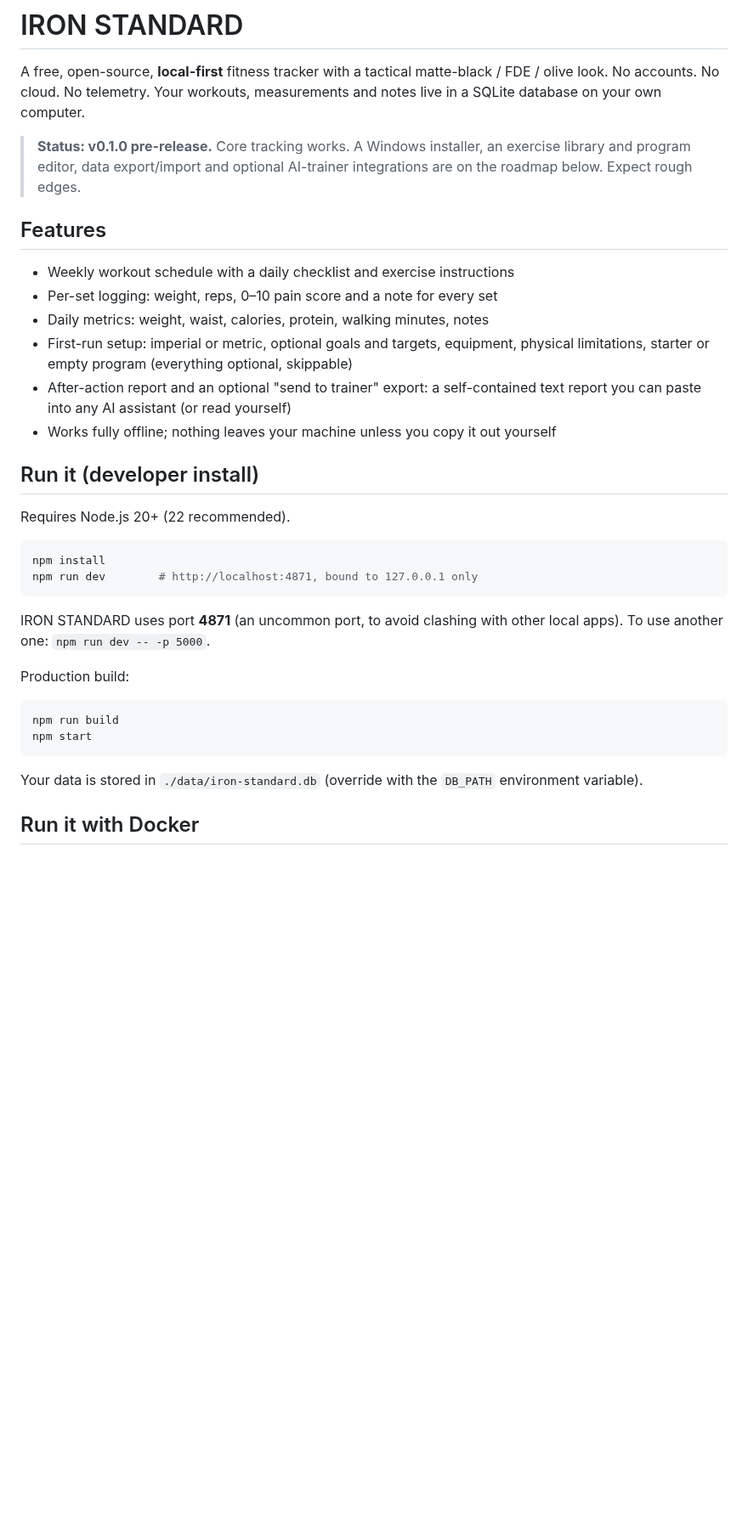
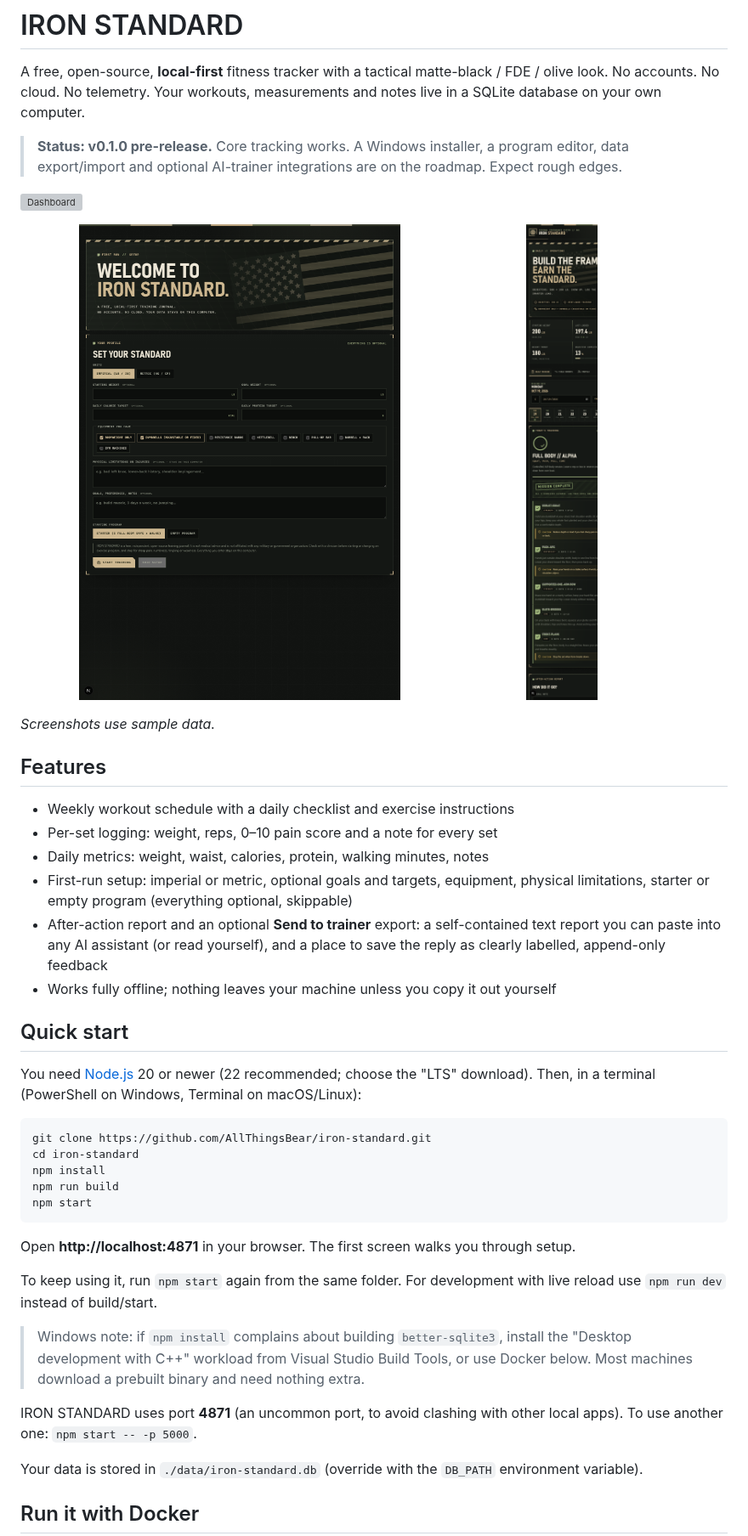
Before and after one commit to AllThingsBear/iron-standard, a Markdown page: README.md, the part around one of its changes. Shown at 85% size. GitHub-like rendering; pictures changed too: docs/screenshots/mobile.png (added), docs/screenshots/onboarding.png (added); blank space fills up the shorter version; grey boxes are pictures that could not be loaded.

````diff
--- a/README.md
+++ b/README.md
@@ -3,7 +3,16 @@
 A free, open-source, **local-first** fitness tracker with a tactical matte-black / FDE / olive look.
 No accounts. No cloud. No telemetry. Your workouts, measurements and notes live in a SQLite database on your own computer.
 
-> **Status: v0.1.0 pre-release.** Core tracking works. A Windows installer, an exercise library and program editor, data export/import and optional AI-trainer integrations are on the roadmap below. Expect rough edges.
+> **Status: v0.1.0 pre-release.** Core tracking works. A Windows installer, a program editor, data export/import and optional AI-trainer integrations are on the roadmap. Expect rough edges.
+
+![Dashboard](docs/screenshots/dashboard.png)
+
+<p>
+  <img src="docs/screenshots/onboarding.png" alt="First-run setup" width="62%">
+  <img src="docs/screenshots/mobile.png" alt="Mobile layout" width="28%">
+</p>
+
+*Screenshots use sample data.*
 
 ## Features
 
@@ -11,26 +20,28 @@ No accounts. No cloud. No telemetry. Your workouts, measurements and notes live
 - Per-set logging: weight, reps, 0–10 pain score and a note for every set
 - Daily metrics: weight, waist, calories, protein, walking minutes, notes
 - First-run setup: imperial or metric, optional goals and targets, equipment, physical limitations, starter or empty program (everything optional, skippable)
-- After-action report and an optional "send to trainer" export: a self-contained text report you can paste into any AI assistant (or read yourself)
+- After-action report and an optional **Send to trainer** export: a self-contained text report you can paste into any AI assistant (or read yourself), and a place to save the reply as clearly labelled, append-only feedback
 - Works fully offline; nothing leaves your machine unless you copy it out yourself
 
-## Run it (developer install)
+## Quick start
 
-Requires Node.js 20+ (22 recommended).
+You need [Node.js](https://nodejs.org) 20 or newer (22 recommended; choose the "LTS" download). Then, in a terminal (PowerShell on Windows, Terminal on macOS/Linux):
 
 ```bash
+git clone https://github.com/AllThingsBear/iron-standard.git
+cd iron-standard
 npm install
-npm run dev        # http://localhost:4871, bound to 127.0.0.1 only
-```
-
-IRON STANDARD uses port **4871** (an uncommon port, to avoid clashing with other local apps). To use another one: `npm run dev -- -p 5000`.
-
-Production build:
-
-```bash
 npm run build
 npm start
 ```
+
+Open **http://localhost:4871** in your browser. The first screen walks you through setup.
+
+To keep using it, run `npm start` again from the same folder. For development with live reload use `npm run dev` instead of build/start.
+
+> Windows note: if `npm install` complains about building `better-sqlite3`, install the "Desktop development with C++" workload from Visual Studio Build Tools, or use Docker below. Most machines download a prebuilt binary and need nothing extra.
+
+IRON STANDARD uses port **4871** (an uncommon port, to avoid clashing with other local apps). To use another one: `npm start -- -p 5000`.
 
 Your data is stored in `./data/iron-standard.db` (override with the `DB_PATH` environment variable).
 
````
Also changed, not shown: other parts of README.md (+16 -5 lines), CHANGELOG.md (added, +23 -0 lines), CONTRIBUTING.md (added, +40 -0 lines), SECURITY.md (added, +20 -0 lines), docs/TROUBLESHOOTING.md (added, +24 -0 lines), docs/USER_GUIDE.md (added, +40 -0 lines), 5 other files.
